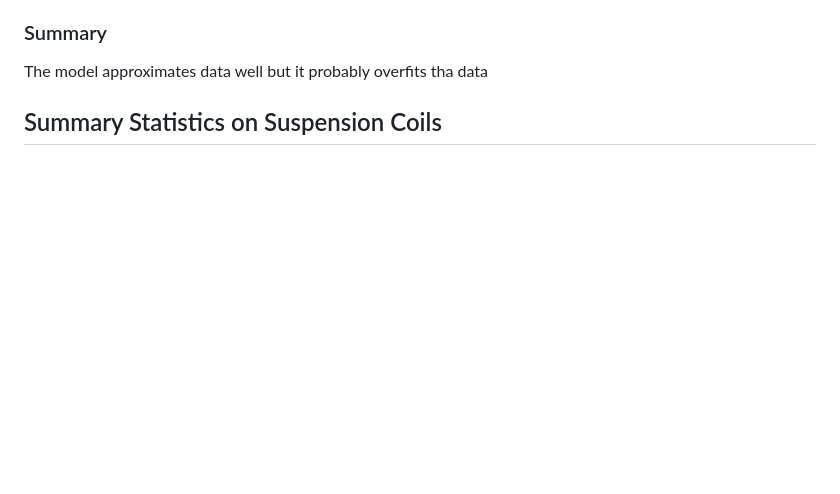
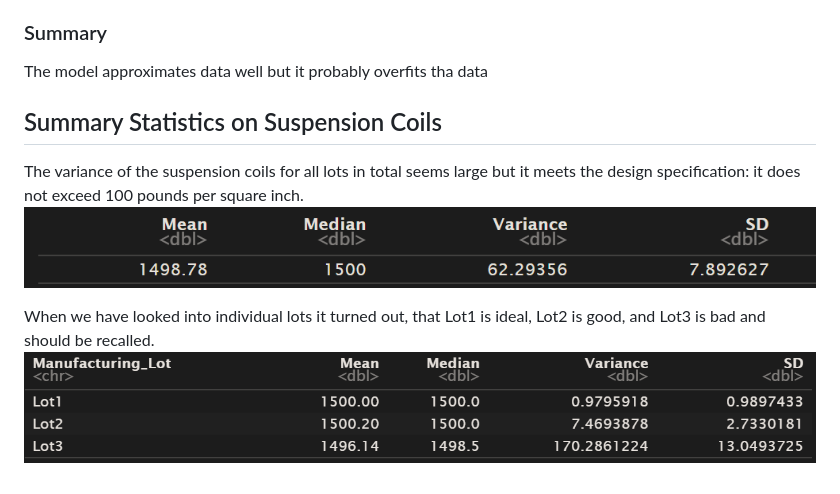
Before and after one commit to leonid-tkach/MechaCar_Statistical_Analysis, a Markdown page: README.md, the part around the change. Rendered like a GitHub page; pictures changed too: analysis/lot_summary.png (added), analysis/total_summary.png (added); blank space fills up the shorter version.

Commit message:
deliverable 1 & 2 fin

```diff
--- a/README.md
+++ b/README.md
@@ -15,3 +15,9 @@ The fact there are only two significant variables may mean that our model overfi
 The model approximates data well but it probably overfits tha data
 
 ## Summary Statistics on Suspension Coils
+
+The variance of the suspension coils for all lots in total seems large but it meets the design specification: it does not exceed 100 pounds per square inch.
+![](./analysis/total_summary.png)
+
+When we have looked into individual lots it turned out, that Lot1 is ideal, Lot2 is good, and Lot3 is bad and should be recalled.
+![](./analysis/lot_summary.png)
```
